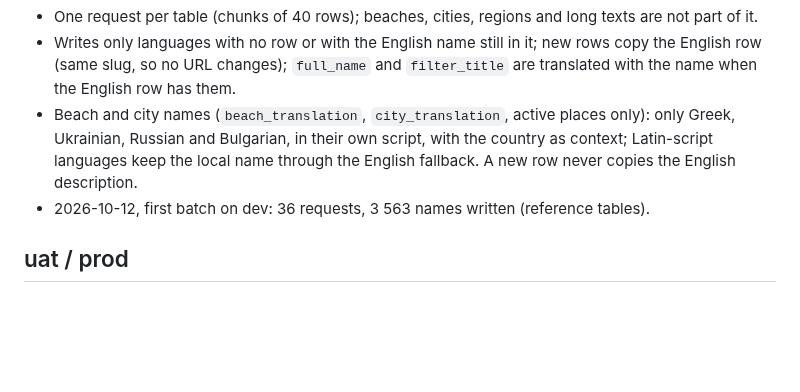
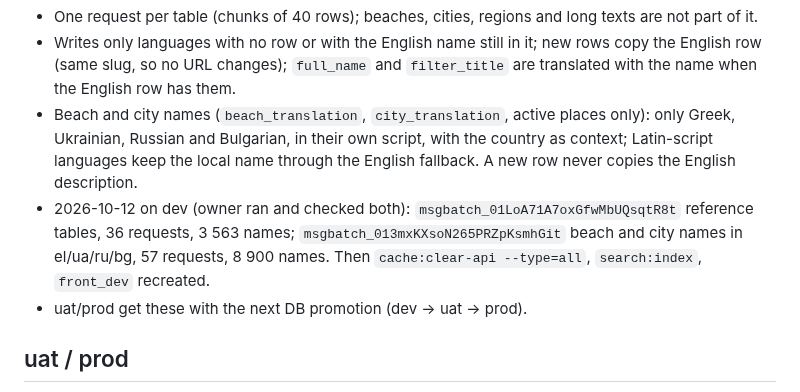
Before and after one commit to Beachrex/backend, a Markdown page: docs/runbooks/content-ai.md, the part around the change. Rendered like a GitHub page; blank space fills up the shorter version.

```diff
--- a/docs/runbooks/content-ai.md
+++ b/docs/runbooks/content-ai.md
@@ -50,7 +50,8 @@ The small `*_translation` tables (beach attributes, badges, islands, lakes, rive
 - One request per table (chunks of 40 rows); beaches, cities, regions and long texts are not part of it.
 - Writes only languages with no row or with the English name still in it; new rows copy the English row (same slug, so no URL changes); `full_name` and `filter_title` are translated with the name when the English row has them.
 - Beach and city names (`beach_translation`, `city_translation`, active places only): only Greek, Ukrainian, Russian and Bulgarian, in their own script, with the country as context; Latin-script languages keep the local name through the English fallback. A new row never copies the English description.
-- 2026-10-12, first batch on dev: 36 requests, 3 563 names written (reference tables).
+- 2026-10-12 on dev (owner ran and checked both): `msgbatch_01LoA71A7oxGfwMbUQsqtR8t` reference tables, 36 requests, 3 563 names; `msgbatch_013mxKXsoN265PRZpKsmhGit` beach and city names in el/ua/ru/bg, 57 requests, 8 900 names. Then `cache:clear-api --type=all`, `search:index`, `front_dev` recreated.
+- uat/prod get these with the next DB promotion (dev → uat → prod).
 
 ## uat / prod
 
```
Also changed, not shown: docs/HANDOFF.md (+2 -0 lines).
